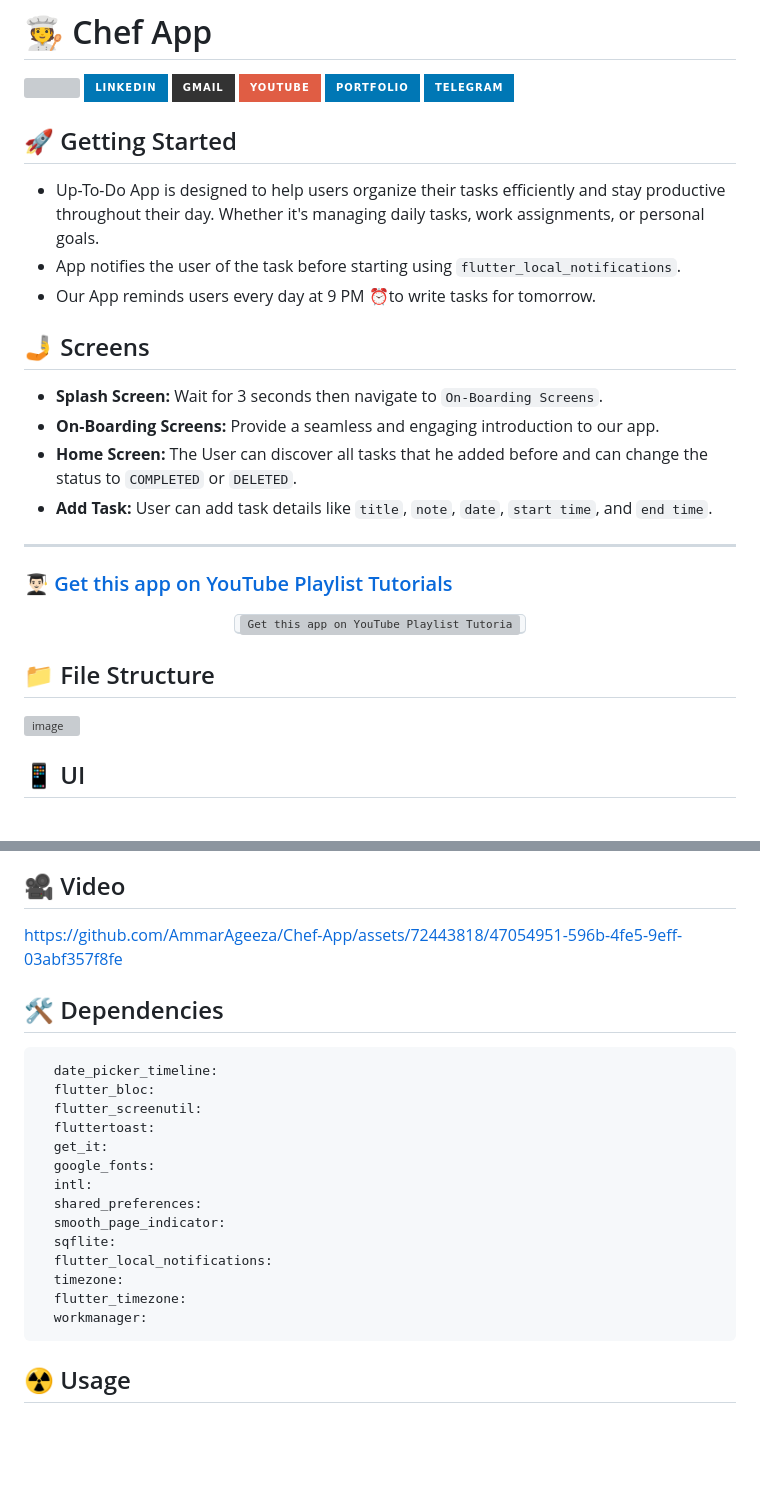
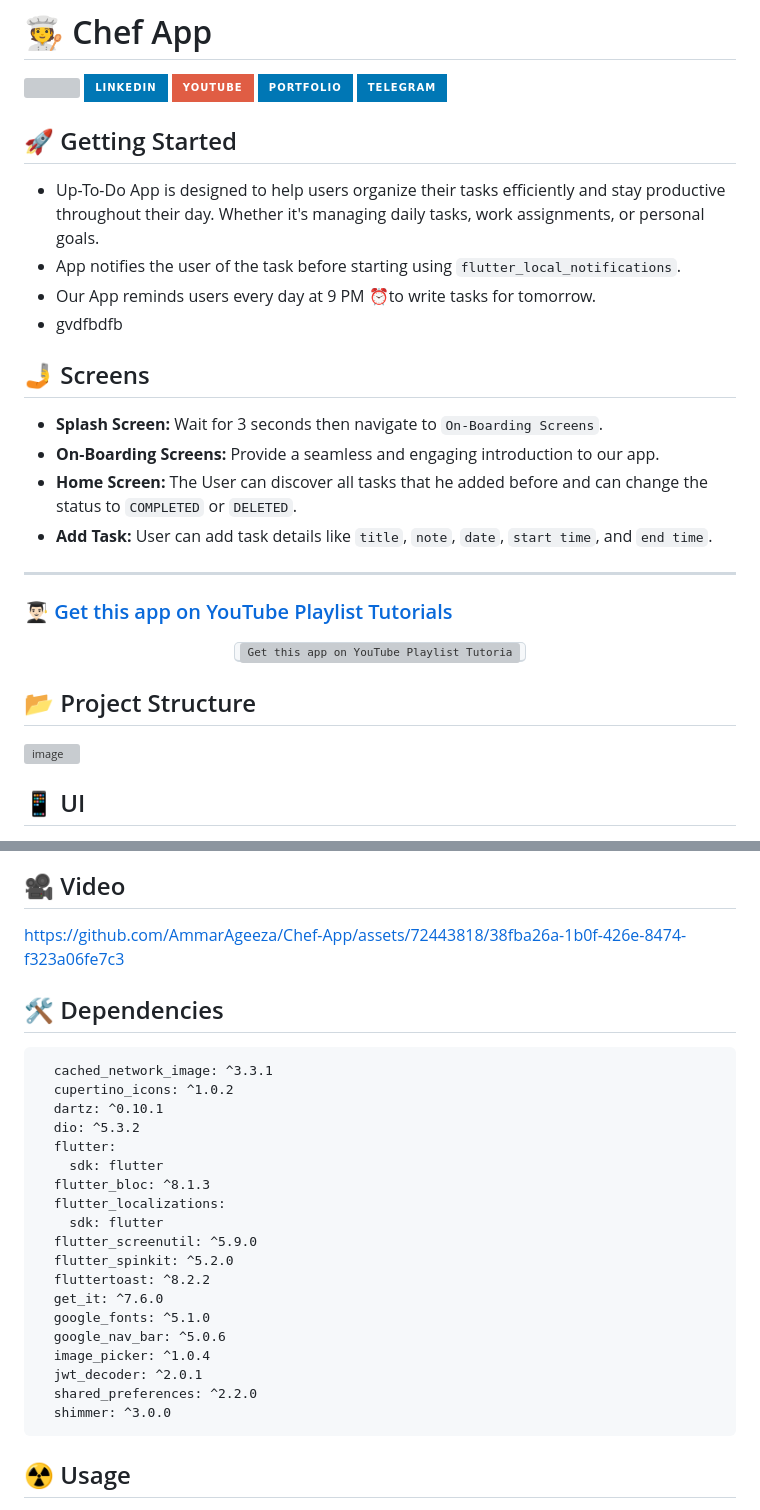
Before and after one commit to AmmarAgeeza/Chef-App, a Markdown page: README.md, 2 parts joined by grey strips. Rendered like a GitHub page; badges without logos; blank space fills up the shorter version; grey boxes are pictures that could not be loaded.

````diff
--- a/README.md
+++ b/README.md
@@ -7,9 +7,9 @@
     <a href="https://www.linkedin.com/in/ammar-ageeza-9031891b8/" target="_blank">
         <img src="https://img.shields.io/badge/LinkedIn-0077B5?style=for-the-badge&logo=linkedin&logoColor=white" target="_blank" />
     </a>
-  <a href="mailto:ammarfathy516@gmail.com">
+<!--   <a href="mailto:ammarfathy516@gmail.com">
     <img src="https://img.shields.io/badge/Gmail-333333?style=for-the-badge&logo=gmail&logoColor=red" />
-  </a>
+  </a> -->
     <a href="https://youtube.com/@ammarageeza91?si=bHNizIHn9dIL3jX7">
     <img src="https://img.shields.io/badge/Youtube-red?style=for-the-badge&logo=youtube&logoColor=white" />
   </a>
@@ -27,6 +27,7 @@
 - Up-To-Do App is designed to help users organize their tasks efficiently and stay productive throughout their day. Whether it's managing daily tasks, work assignments, or personal goals.
 - App notifies the user of the task before starting using `flutter_local_notifications`.
 - Our App reminds users every day at 9 PM ⏰to write tasks for tomorrow.
+- gvdfbdfb
 
 ## 🤳 Screens
 
@@ -49,5 +50,5 @@
   </a>
 
 
-## 📁 File Structure
+## 📂 Project Structure
 
@@ -61,25 +71,33 @@
 
 ## 🎥 Video
 
-https://github.com/AmmarAgeeza/Chef-App/assets/72443818/47054951-596b-4fe5-9eff-03abf357f8fe
+
+
+https://github.com/AmmarAgeeza/Chef-App/assets/72443818/38fba26a-1b0f-426e-8474-f323a06fe7c3
+
 
 ## 🛠 Dependencies
 
 ```pubspec.yaml
-  date_picker_timeline:
-  flutter_bloc:
-  flutter_screenutil:
-  fluttertoast:
-  get_it:
-  google_fonts:
-  intl:
-  shared_preferences:
-  smooth_page_indicator:
-  sqflite:
-  flutter_local_notifications:
-  timezone:
-  flutter_timezone:
-  workmanager:
+  cached_network_image: ^3.3.1
+  cupertino_icons: ^1.0.2
+  dartz: ^0.10.1
+  dio: ^5.3.2
+  flutter:
+    sdk: flutter
+  flutter_bloc: ^8.1.3
+  flutter_localizations:
+    sdk: flutter
+  flutter_screenutil: ^5.9.0
+  flutter_spinkit: ^5.2.0
+  fluttertoast: ^8.2.2
+  get_it: ^7.6.0
+  google_fonts: ^5.1.0
+  google_nav_bar: ^5.0.6
+  image_picker: ^1.0.4
+  jwt_decoder: ^2.0.1
+  shared_preferences: ^2.2.0
+  shimmer: ^3.0.0
 ```
 
 ## ☢️ Usage
````
Also changed, not shown: other parts of README.md (+15 -6 lines).
